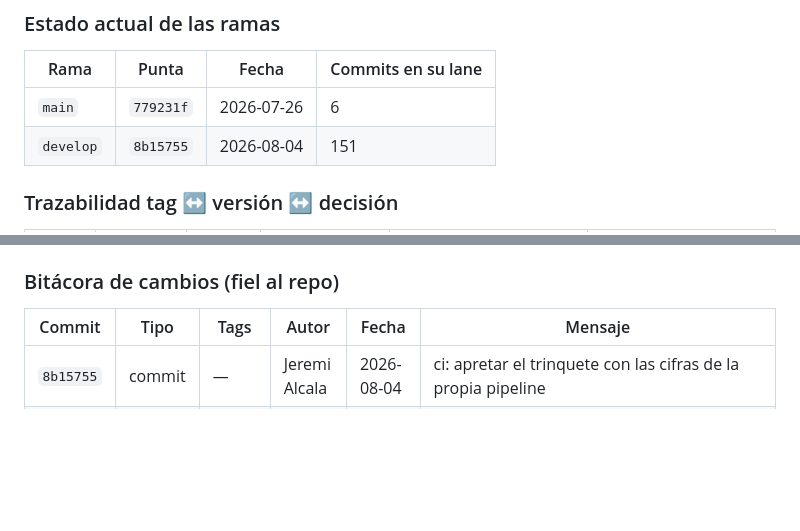
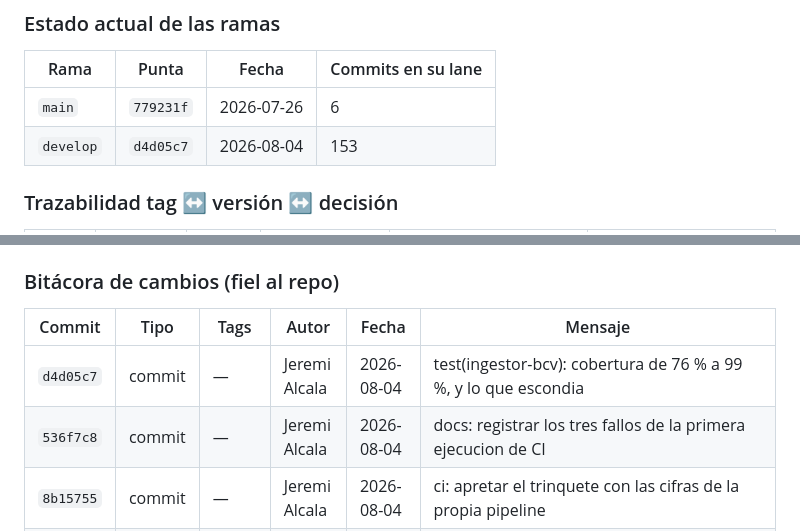
Before and after one commit to jeremialcala/ves-market-watch, a Markdown page: docs/03-implementation/repo-history.md, 2 parts joined by grey strips. GitHub-like rendering; blank space fills up the shorter version.

Commit message:
docs(repo-history): regenerar
Co-Authored-By: Claude Opus 5 (1M context) <noreply@anthropic.com>

```diff
--- a/docs/03-implementation/repo-history.md
+++ b/docs/03-implementation/repo-history.md
@@ -192,7 +194,7 @@ gitGraph
 | Rama | Punta | Fecha | Commits en su lane |
 |---|---|---|---|
 | `main` | `779231f` | 2026-07-26 | 6 |
-| `develop` | `8b15755` | 2026-08-04 | 151 |
+| `develop` | `d4d05c7` | 2026-08-04 | 153 |
 
 ### Trazabilidad tag ↔ versión ↔ decisión
 
@@ -208,6 +210,8 @@ gitGraph
 
 | Commit | Tipo | Tags | Autor | Fecha | Mensaje |
 |---|---|---|---|---|---|
+| `d4d05c7` | commit | — | Jeremi Alcala | 2026-08-04 | test(ingestor-bcv): cobertura de 76 % a 99 %, y lo que escondia |
+| `536f7c8` | commit | — | Jeremi Alcala | 2026-08-04 | docs: registrar los tres fallos de la primera ejecucion de CI |
 | `8b15755` | commit | — | Jeremi Alcala | 2026-08-04 | ci: apretar el trinquete con las cifras de la propia pipeline |
 | `960a01f` | commit | — | Jeremi Alcala | 2026-08-04 | ci: los tres fallos de la primera ejecucion |
 | `dcb268c` | commit | — | Jeremi Alcala | 2026-08-04 | docs(repo-history): regenerar |
```
Also changed, not shown: other parts of docs/03-implementation/repo-history.md (+2 -0 lines).
